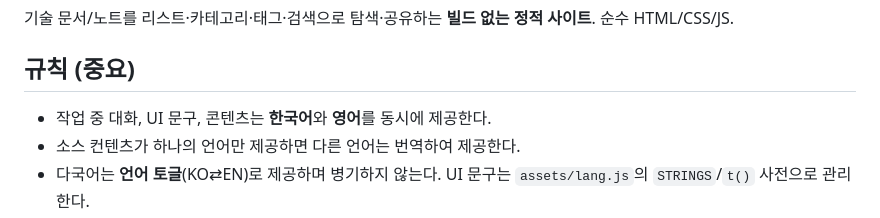
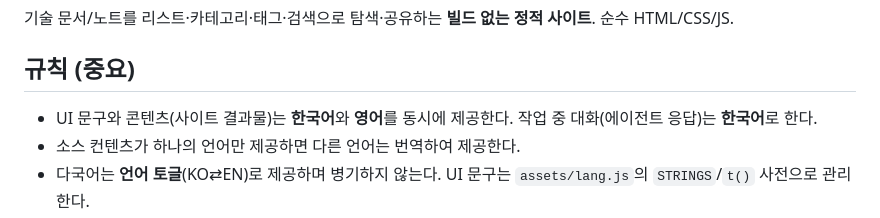
Before and after one commit to humhon-labs/lab-notes, a Markdown page: CLAUDE.md, the part around the change. Rendered like a GitHub page.

Commit message:
docs: clarify language rule — Korean conversation, bilingual output only
Co-Authored-By: Claude Opus 4.8 (1M context) <noreply@anthropic.com>

```diff
--- a/CLAUDE.md
+++ b/CLAUDE.md
@@ -9,7 +9,7 @@
 
 ## 규칙 (중요)
 
-- 작업 중 대화, UI 문구, 콘텐츠는 **한국어**와 **영어**를 동시에 제공한다.
+- UI 문구와 콘텐츠(사이트 결과물)는 **한국어**와 **영어**를 동시에 제공한다. 작업 중 대화(에이전트 응답)는 **한국어**로 한다.
 - 소스 컨텐츠가 하나의 언어만 제공하면 다른 언어는 번역하여 제공한다.
 - 다국어는 **언어 토글**(KO⇄EN)로 제공하며 병기하지 않는다. UI 문구는 `assets/lang.js`의 `STRINGS`/`t()` 사전으로 관리한다.
 - **빌드 단계를 도입하지 않는다.** 번들러/트랜스파일러/`package.json` 금지. 정적 파일 그대로 배포한다.
```
